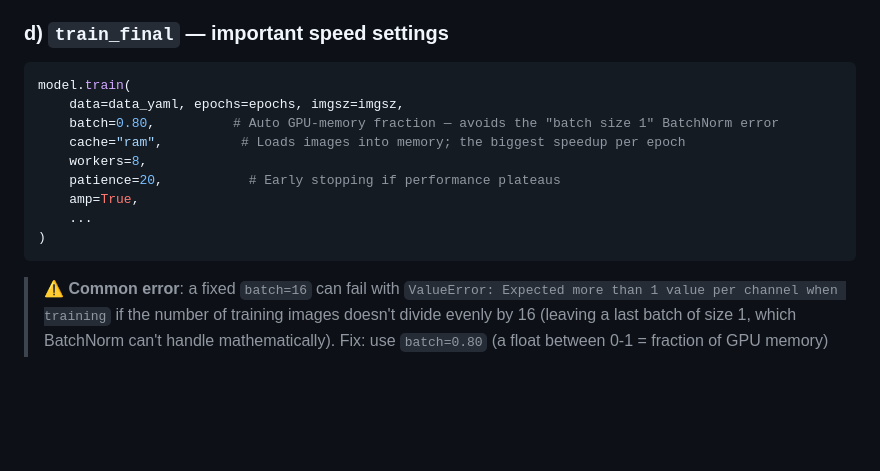
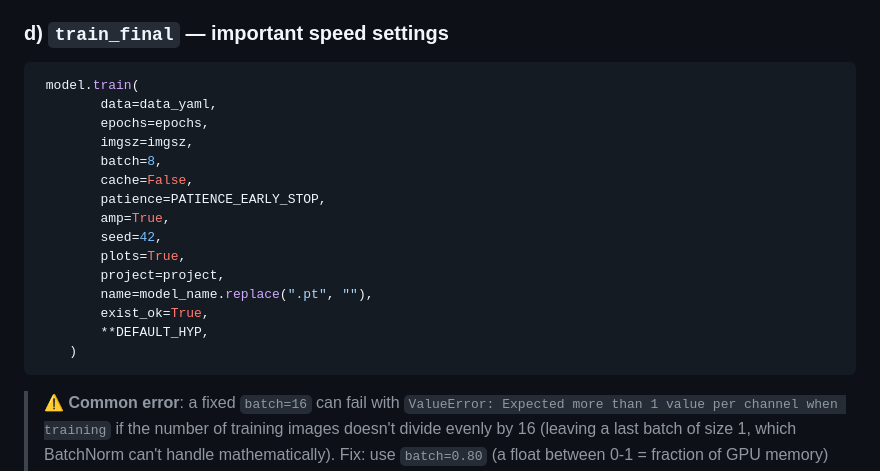
Before and after one commit to mohamedyounis123/Automated-road-damage-inspection-using-yolov8m, a Markdown page: README.md, the part around the change. GitHub-like rendering; blank space fills up the shorter version.

````diff
--- a/README.md
+++ b/README.md
@@ -91,15 +91,21 @@ manually at the end.
 ### d) `train_final` — important speed settings
 
 ```python
-model.train(
-    data=data_yaml, epochs=epochs, imgsz=imgsz,
-    batch=0.80,          # Auto GPU-memory fraction — avoids the "batch size 1" BatchNorm error
-    cache="ram",          # Loads images into memory; the biggest speedup per epoch
-    workers=8,
-    patience=20,           # Early stopping if performance plateaus
-    amp=True,
-    ...
-)
+ model.train(
+        data=data_yaml,
+        epochs=epochs,
+        imgsz=imgsz,
+        batch=8,
+        cache=False,
+        patience=PATIENCE_EARLY_STOP,
+        amp=True,
+        seed=42,
+        plots=True,
+        project=project,
+        name=model_name.replace(".pt", ""),
+        exist_ok=True,
+        **DEFAULT_HYP,
+    )
 ```
 
 > ⚠️ **Common error**: a fixed `batch=16` can fail with
````
